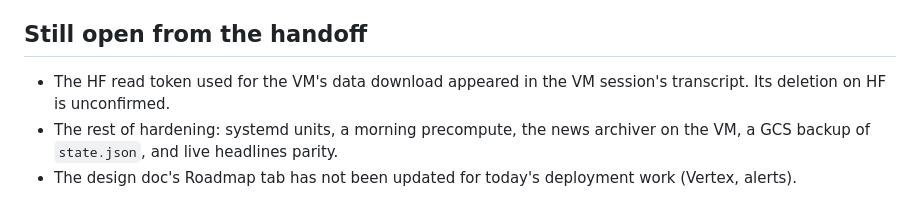
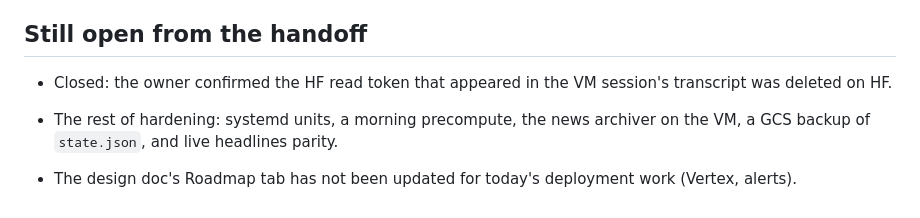
Before and after one commit to MO-ShaanilP-39793/icaif2026, a Markdown page: JOURNAL_2026-10-11.md, the part around the change. GitHub-like rendering.

```diff
--- a/JOURNAL_2026-10-11.md
+++ b/JOURNAL_2026-10-11.md
@@ -92,8 +92,9 @@ changed after it, so nothing has to be inferred from `git log`. It holds no secr
 
 ## Still open from the handoff
 
-- The HF read token used for the VM's data download appeared in the VM session's
-  transcript. Its deletion on HF is unconfirmed.
+- Closed: the owner confirmed the HF read token that appeared in the VM session's
+  transcript was deleted on HF.
+
 - The rest of hardening: systemd units, a morning precompute, the news archiver on the VM,
   a GCS backup of `state.json`, and live headlines parity.
 - The design doc's Roadmap tab has not been updated for today's deployment work (Vertex,
```
Also changed, not shown: HANDOFF_v3.md (+2 -2 lines).
